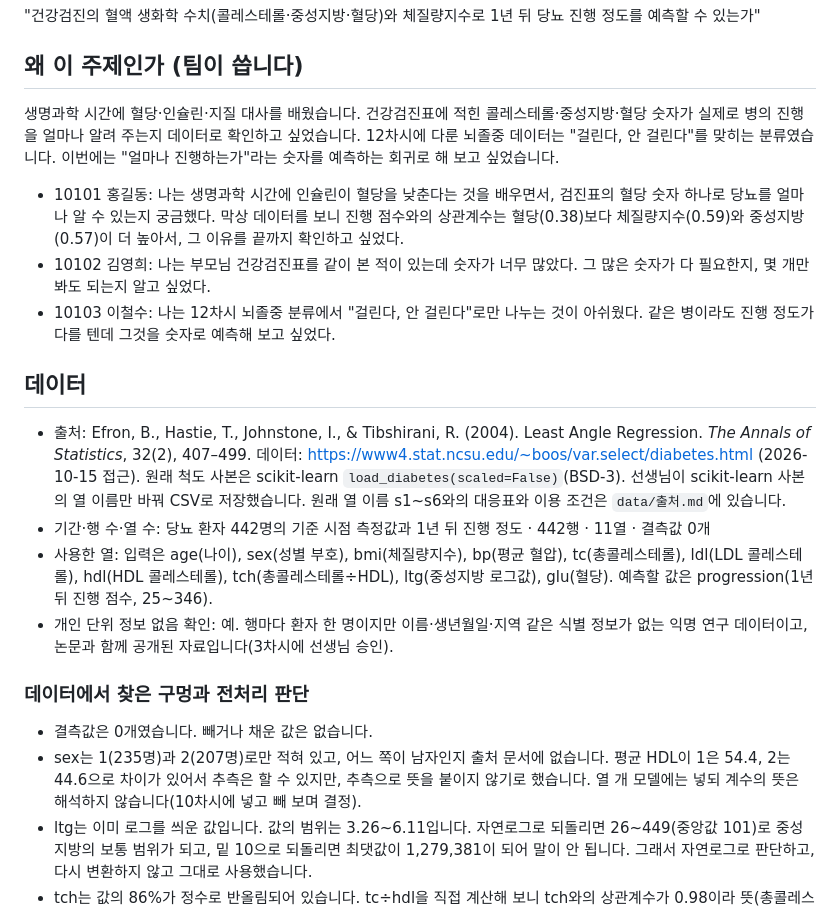
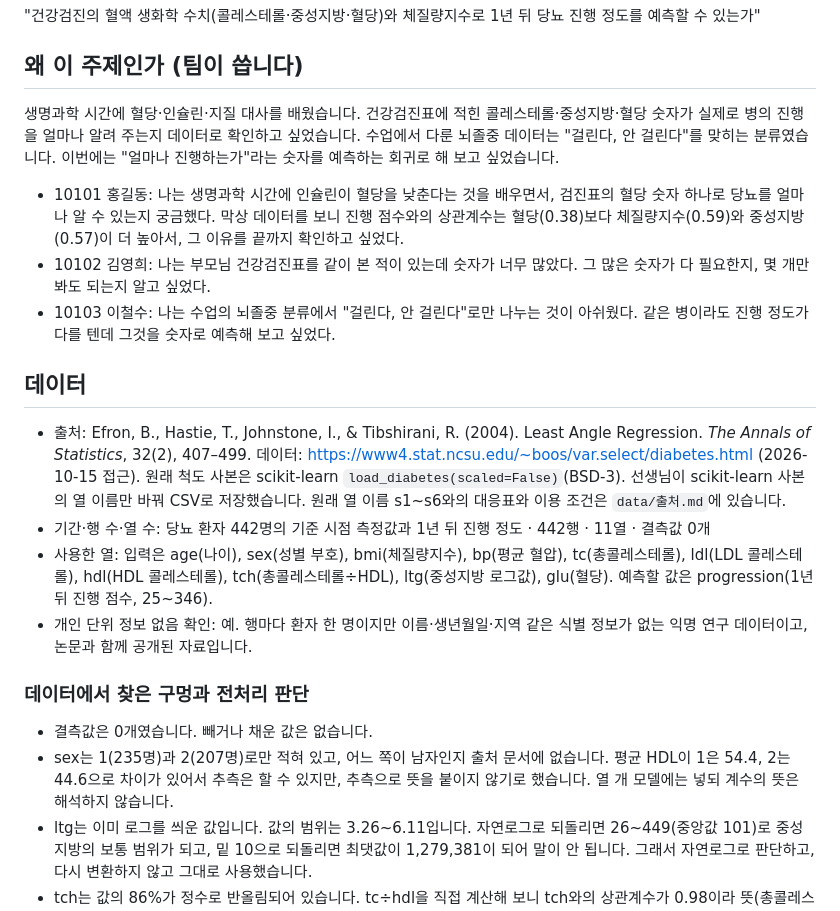
Before and after one commit to greatsong/ds-sample-5-biochem, a Markdown page: README.md, the part around the change. Rendered like a GitHub page.

Commit message:
README·슬라이드·포스터·앱에서 차시 언급을 지운다
Co-Authored-By: Claude Fable 5.1 <noreply@anthropic.com>

```diff
--- a/README.md
+++ b/README.md
@@ -14,20 +14,20 @@
 "건강검진의 혈액 생화학 수치(콜레스테롤·중성지방·혈당)와 체질량지수로 1년 뒤 당뇨 진행 정도를 예측할 수 있는가"
 
 ## 왜 이 주제인가 (팀이 씁니다)
-생명과학 시간에 혈당·인슐린·지질 대사를 배웠습니다. 건강검진표에 적힌 콜레스테롤·중성지방·혈당 숫자가 실제로 병의 진행을 얼마나 알려 주는지 데이터로 확인하고 싶었습니다. 12차시에 다룬 뇌졸중 데이터는 "걸린다, 안 걸린다"를 맞히는 분류였습니다. 이번에는 "얼마나 진행하는가"라는 숫자를 예측하는 회귀로 해 보고 싶었습니다.
+생명과학 시간에 혈당·인슐린·지질 대사를 배웠습니다. 건강검진표에 적힌 콜레스테롤·중성지방·혈당 숫자가 실제로 병의 진행을 얼마나 알려 주는지 데이터로 확인하고 싶었습니다. 수업에서 다룬 뇌졸중 데이터는 "걸린다, 안 걸린다"를 맞히는 분류였습니다. 이번에는 "얼마나 진행하는가"라는 숫자를 예측하는 회귀로 해 보고 싶었습니다.
 - 10101 홍길동: 나는 생명과학 시간에 인슐린이 혈당을 낮춘다는 것을 배우면서, 검진표의 혈당 숫자 하나로 당뇨를 얼마나 알 수 있는지 궁금했다. 막상 데이터를 보니 진행 점수와의 상관계수는 혈당(0.38)보다 체질량지수(0.59)와 중성지방(0.57)이 더 높아서, 그 이유를 끝까지 확인하고 싶었다.
 - 10102 김영희: 나는 부모님 건강검진표를 같이 본 적이 있는데 숫자가 너무 많았다. 그 많은 숫자가 다 필요한지, 몇 개만 봐도 되는지 알고 싶었다.
-- 10103 이철수: 나는 12차시 뇌졸중 분류에서 "걸린다, 안 걸린다"로만 나누는 것이 아쉬웠다. 같은 병이라도 진행 정도가 다를 텐데 그것을 숫자로 예측해 보고 싶었다.
+- 10103 이철수: 나는 수업의 뇌졸중 분류에서 "걸린다, 안 걸린다"로만 나누는 것이 아쉬웠다. 같은 병이라도 진행 정도가 다를 텐데 그것을 숫자로 예측해 보고 싶었다.
 
 ## 데이터
 - 출처: Efron, B., Hastie, T., Johnstone, I., & Tibshirani, R. (2004). Least Angle Regression. *The Annals of Statistics*, 32(2), 407–499. 데이터: https://www4.stat.ncsu.edu/~boos/var.select/diabetes.html (2026-10-15 접근). 원래 척도 사본은 scikit-learn `load_diabetes(scaled=False)`(BSD-3). 선생님이 scikit-learn 사본의 열 이름만 바꿔 CSV로 저장했습니다. 원래 열 이름 s1~s6와의 대응표와 이용 조건은 `data/출처.md`에 있습니다.
 - 기간·행 수·열 수: 당뇨 환자 442명의 기준 시점 측정값과 1년 뒤 진행 정도 · 442행 · 11열 · 결측값 0개
 - 사용한 열: 입력은 age(나이), sex(성별 부호), bmi(체질량지수), bp(평균 혈압), tc(총콜레스테롤), ldl(LDL 콜레스테롤), hdl(HDL 콜레스테롤), tch(총콜레스테롤÷HDL), ltg(중성지방 로그값), glu(혈당). 예측할 값은 progression(1년 뒤 진행 점수, 25~346).
-- 개인 단위 정보 없음 확인: 예. 행마다 환자 한 명이지만 이름·생년월일·지역 같은 식별 정보가 없는 익명 연구 데이터이고, 논문과 함께 공개된 자료입니다(3차시에 선생님 승인).
+- 개인 단위 정보 없음 확인: 예. 행마다 환자 한 명이지만 이름·생년월일·지역 같은 식별 정보가 없는 익명 연구 데이터이고, 논문과 함께 공개된 자료입니다.
 
 ### 데이터에서 찾은 구멍과 전처리 판단
 - 결측값은 0개였습니다. 빼거나 채운 값은 없습니다.
-- sex는 1(235명)과 2(207명)로만 적혀 있고, 어느 쪽이 남자인지 출처 문서에 없습니다. 평균 HDL이 1은 54.4, 2는 44.6으로 차이가 있어서 추측은 할 수 있지만, 추측으로 뜻을 붙이지 않기로 했습니다. 열 개 모델에는 넣되 계수의 뜻은 해석하지 않습니다(10차시에 넣고 빼 보며 결정).
+- sex는 1(235명)과 2(207명)로만 적혀 있고, 어느 쪽이 남자인지 출처 문서에 없습니다. 평균 HDL이 1은 54.4, 2는 44.6으로 차이가 있어서 추측은 할 수 있지만, 추측으로 뜻을 붙이지 않기로 했습니다. 열 개 모델에는 넣되 계수의 뜻은 해석하지 않습니다.
 - ltg는 이미 로그를 씌운 값입니다. 값의 범위는 3.26~6.11입니다. 자연로그로 되돌리면 26~449(중앙값 101)로 중성지방의 보통 범위가 되고, 밑 10으로 되돌리면 최댓값이 1,279,381이 되어 말이 안 됩니다. 그래서 자연로그로 판단하고, 다시 변환하지 않고 그대로 사용했습니다.
 - tch는 값의 86%가 정수로 반올림되어 있습니다. tc÷hdl을 직접 계산해 보니 tch와의 상관계수가 0.98이라 뜻(총콜레스테롤÷HDL)은 맞다고 보고 그대로 사용했습니다.
 - progression은 평균 152.1, 중앙값 140.5, 최솟값 25, 최댓값 346입니다. 치우친 정도(왜도)가 0.44로 크지 않아 로그를 씌우지 않았습니다.
```
